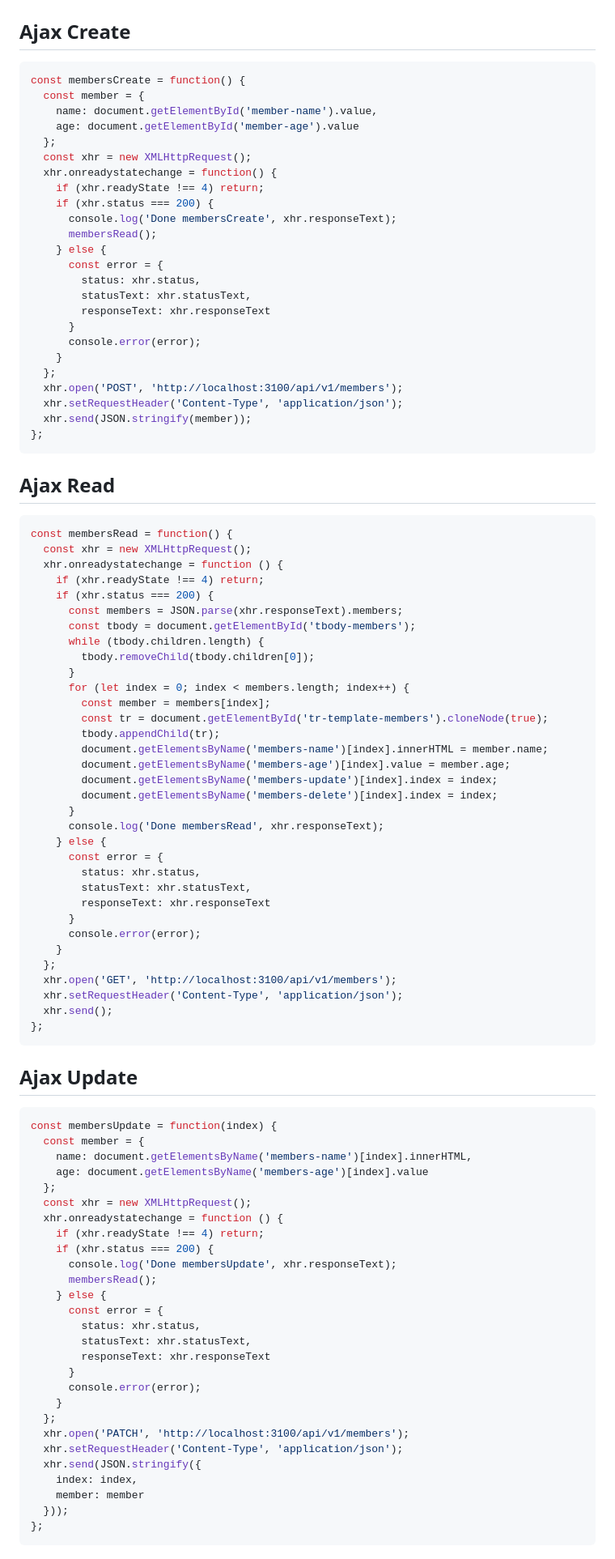
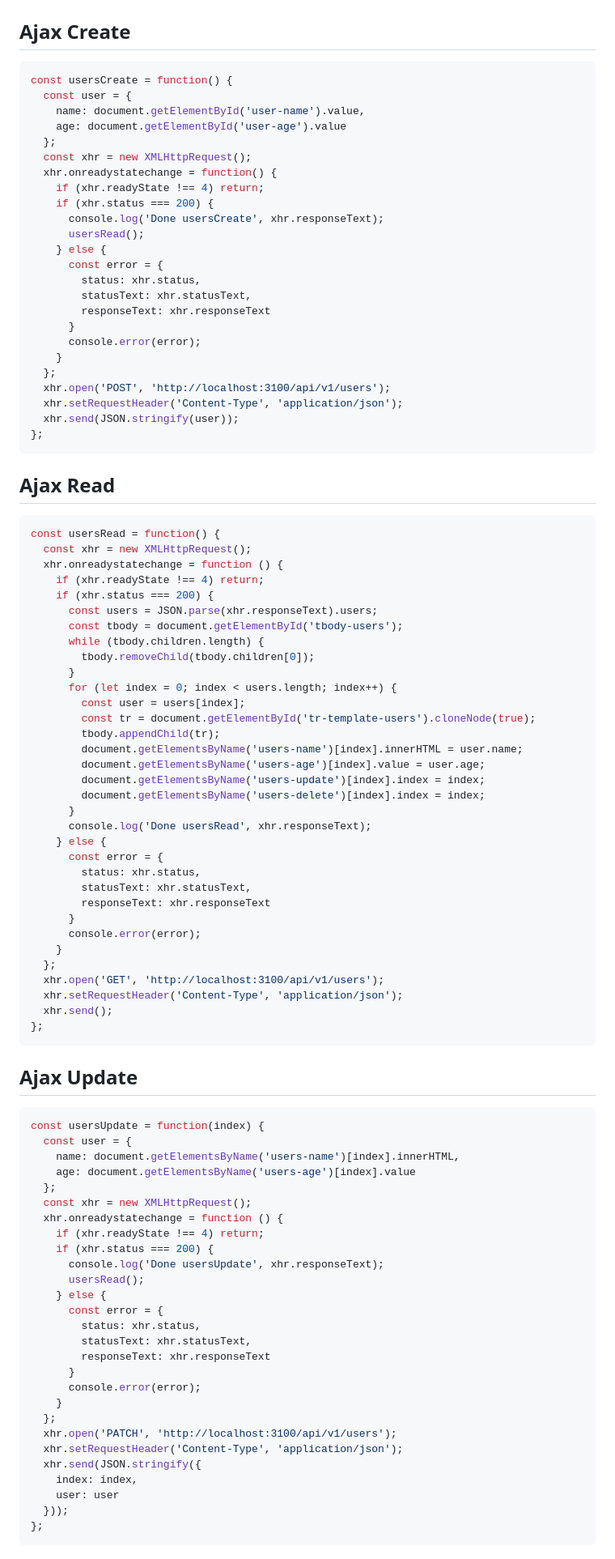
Before and after one commit to ovdncids/javascript-curriculum, a Markdown page: AjaxCRUD.md, the part around the change printed below. Shown: that part at 81% size. GitHub-like rendering.

````diff
--- a/AjaxCRUD.md
+++ b/AjaxCRUD.md
@@ -195,17 +195,17 @@ xhr.send(JSON.stringify({}));
 
 ## Ajax Create
 ```js
-const membersCreate = function() {
-  const member = {
-    name: document.getElementById('member-name').value,
-    age: document.getElementById('member-age').value
+const usersCreate = function() {
+  const user = {
+    name: document.getElementById('user-name').value,
+    age: document.getElementById('user-age').value
   };
   const xhr = new XMLHttpRequest();
   xhr.onreadystatechange = function() {
     if (xhr.readyState !== 4) return;
     if (xhr.status === 200) {
-      console.log('Done membersCreate', xhr.responseText);
-      membersRead();
+      console.log('Done usersCreate', xhr.responseText);
+      usersRead();
     } else {
       const error = {
         status: xhr.status,
@@ -215,34 +215,34 @@ const membersCreate = function() {
       console.error(error);
     }
   };
-  xhr.open('POST', 'http://localhost:3100/api/v1/members');
+  xhr.open('POST', 'http://localhost:3100/api/v1/users');
   xhr.setRequestHeader('Content-Type', 'application/json');
-  xhr.send(JSON.stringify(member));
+  xhr.send(JSON.stringify(user));
 };
 ```
 
 ## Ajax Read
 ```js
-const membersRead = function() {
+const usersRead = function() {
   const xhr = new XMLHttpRequest();
   xhr.onreadystatechange = function () {
     if (xhr.readyState !== 4) return;
     if (xhr.status === 200) {
-      const members = JSON.parse(xhr.responseText).members;
-      const tbody = document.getElementById('tbody-members');
+      const users = JSON.parse(xhr.responseText).users;
+      const tbody = document.getElementById('tbody-users');
       while (tbody.children.length) {
         tbody.removeChild(tbody.children[0]);
       }
-      for (let index = 0; index < members.length; index++) {
-        const member = members[index];
-        const tr = document.getElementById('tr-template-members').cloneNode(true);
+      for (let index = 0; index < users.length; index++) {
+        const user = users[index];
+        const tr = document.getElementById('tr-template-users').cloneNode(true);
         tbody.appendChild(tr);
-        document.getElementsByName('members-name')[index].innerHTML = member.name;
-        document.getElementsByName('members-age')[index].value = member.age;
-        document.getElementsByName('members-update')[index].index = index;
-        document.getElementsByName('members-delete')[index].index = index;
+        document.getElementsByName('users-name')[index].innerHTML = user.name;
+        document.getElementsByName('users-age')[index].value = user.age;
+        document.getElementsByName('users-update')[index].index = index;
+        document.getElementsByName('users-delete')[index].index = index;
       }
-      console.log('Done membersRead', xhr.responseText);
+      console.log('Done usersRead', xhr.responseText);
     } else {
       const error = {
         status: xhr.status,
@@ -252,7 +252,7 @@ const membersRead = function() {
       console.error(error);
     }
   };
-  xhr.open('GET', 'http://localhost:3100/api/v1/members');
+  xhr.open('GET', 'http://localhost:3100/api/v1/users');
   xhr.setRequestHeader('Content-Type', 'application/json');
   xhr.send();
 };
@@ -260,17 +260,17 @@ const membersRead = function() {
 
 ## Ajax Update
 ```js
-const membersUpdate = function(index) {
-  const member = {
-    name: document.getElementsByName('members-name')[index].innerHTML,
-    age: document.getElementsByName('members-age')[index].value
+const usersUpdate = function(index) {
+  const user = {
+    name: document.getElementsByName('users-name')[index].innerHTML,
+    age: document.getElementsByName('users-age')[index].value
   };
   const xhr = new XMLHttpRequest();
   xhr.onreadystatechange = function () {
     if (xhr.readyState !== 4) return;
     if (xhr.status === 200) {
-      console.log('Done membersUpdate', xhr.responseText);
-      membersRead();
+      console.log('Done usersUpdate', xhr.responseText);
+      usersRead();
     } else {
       const error = {
         status: xhr.status,
@@ -280,11 +280,11 @@ const membersUpdate = function(index) {
       console.error(error);
     }
   };
-  xhr.open('PATCH', 'http://localhost:3100/api/v1/members');
+  xhr.open('PATCH', 'http://localhost:3100/api/v1/users');
   xhr.setRequestHeader('Content-Type', 'application/json');
   xhr.send(JSON.stringify({
     index: index,
-    member: member
+    user: user
   }));
 };
 ```
````
Also changed, not shown: other parts of AjaxCRUD.md (+58 -58 lines).
